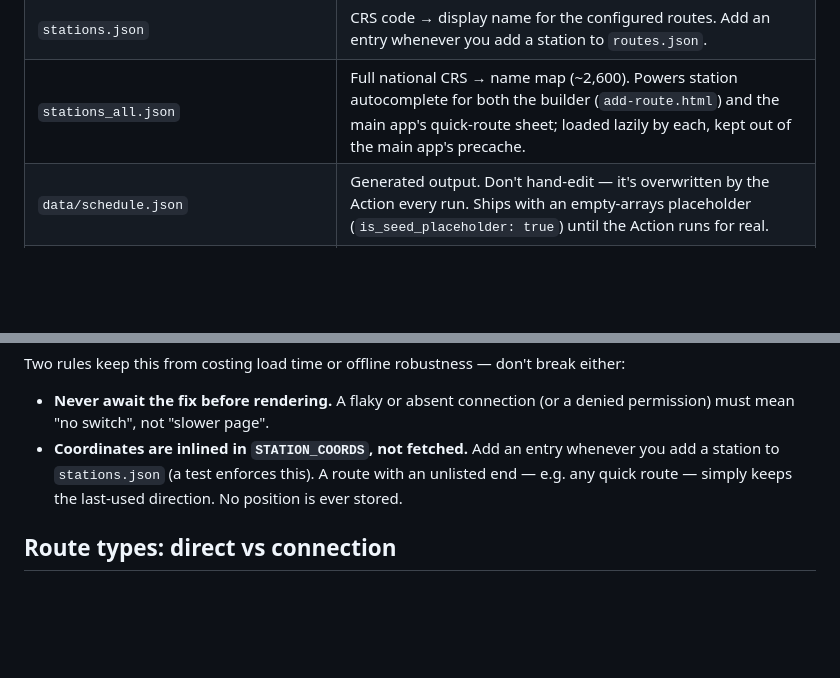
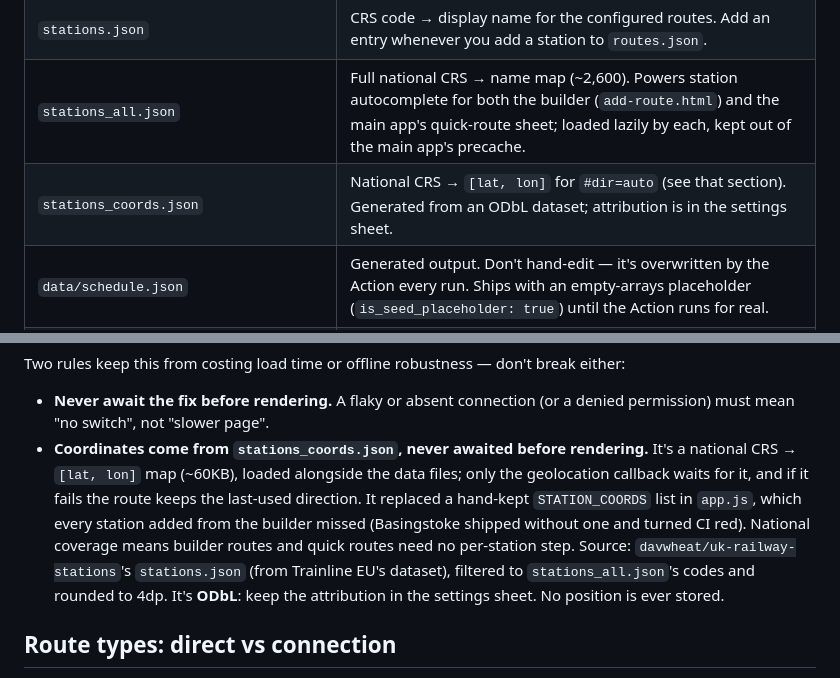
Before and after one commit to quiet-fern-path/train-times, a Markdown page: CLAUDE.md, 2 parts joined by grey strips. GitHub-like rendering; blank space fills up the shorter version.

Commit message:
Document stations_coords.json in CLAUDE.md
Co-Authored-By: Claude Opus 5.5 <noreply@anthropic.com>
Claude-Session: https://claude.ai/code/session_01BjLJB3CwZPRLaXRw2EfYkU

```diff
--- a/CLAUDE.md
+++ b/CLAUDE.md
@@ -37,6 +37,7 @@ different auth models, and different failure-degradation requirements.
 | `parked-routes.json` | Routes removed via the builder, kept with full config for one-click re-add. Ships as `[]`. Not read by the main app. |
 | `stations.json` | CRS code → display name for the configured routes. Add an entry whenever you add a station to `routes.json`. |
 | `stations_all.json` | Full national CRS → name map (~2,600). Powers station autocomplete for both the builder (`add-route.html`) and the main app's quick-route sheet; loaded lazily by each, kept out of the main app's precache. |
+| `stations_coords.json` | National CRS → `[lat, lon]` for `#dir=auto` (see that section). Generated from an ODbL dataset; attribution is in the settings sheet. |
 | `data/schedule.json` | Generated output. Don't hand-edit — it's overwritten by the Action every run. Ships with an empty-arrays placeholder (`is_seed_placeholder: true`) until the Action runs for real. |
 | `scripts/fetch_schedule.py` | Runs in both Actions below. Queries RTT, writes `data/schedule.json`. |
 | `.github/workflows/update-schedule.yml` | Full fetch: weekly cron (Mondays 04:00 UTC) + manual trigger. |
@@ -345,10 +346,17 @@ break either:
 
 - **Never await the fix before rendering.** A flaky or absent connection
   (or a denied permission) must mean "no switch", not "slower page".
-- **Coordinates are inlined in `STATION_COORDS`, not fetched.** Add an
-  entry whenever you add a station to `stations.json` (a test enforces
-  this). A route with an unlisted end — e.g. any quick route — simply
-  keeps the last-used direction. No position is ever stored.
+- **Coordinates come from `stations_coords.json`, never awaited before
+  rendering.** It's a national CRS → `[lat, lon]` map (~60KB), loaded
+  alongside the data files; only the geolocation callback waits for it, and
+  if it fails the route keeps the last-used direction. It replaced a
+  hand-kept `STATION_COORDS` list in `app.js`, which every station added
+  from the builder missed (Basingstoke shipped without one and turned CI
+  red). National coverage means builder routes and quick routes need no
+  per-station step. Source: `davwheat/uk-railway-stations`'s
+  `stations.json` (from Trainline EU's dataset), filtered to
+  `stations_all.json`'s codes and rounded to 4dp. It's **ODbL**: keep the
+  attribution in the settings sheet. No position is ever stored.
 
 ## Route types: direct vs connection
 
```
